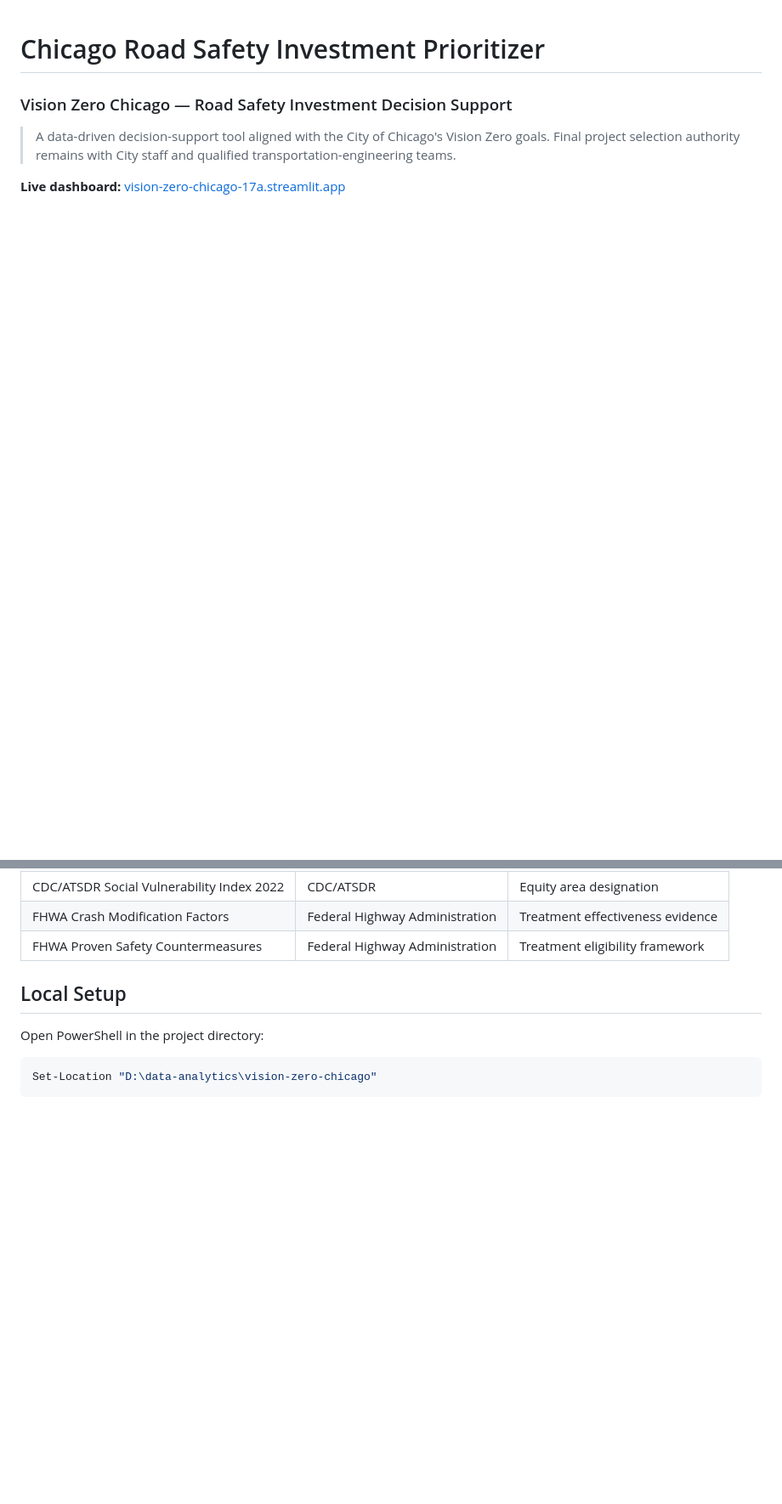
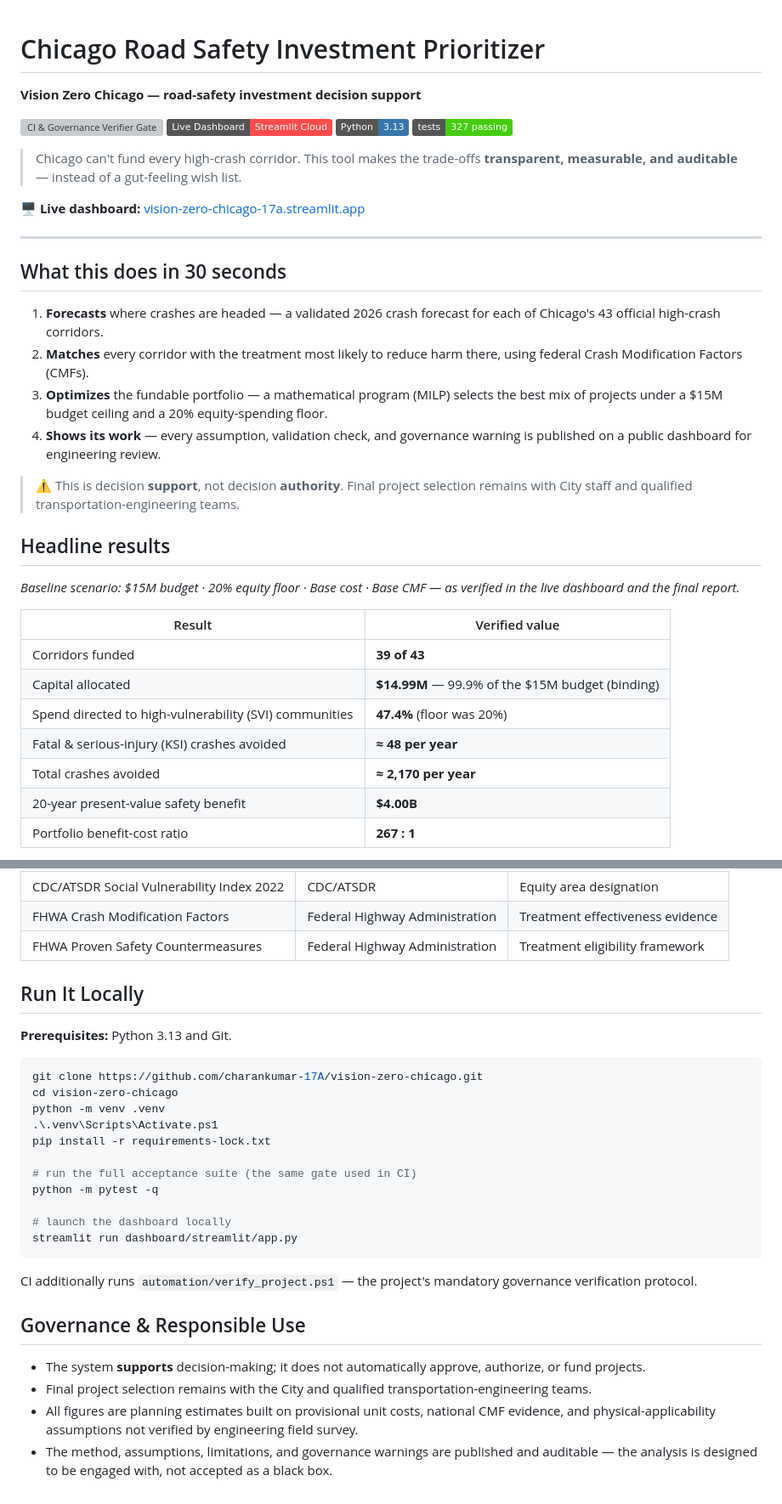
Before and after one commit to charankumar-17A/vision-zero-chicago, a Markdown page: README.md, 2 parts joined by grey strips. Shown at 85% size. Rendered like a GitHub page; badges without logos; blank space fills up the shorter version; grey boxes are pictures that could not be loaded.

````diff
--- a/README.md
+++ b/README.md
@@ -1,8 +1,38 @@
 # Chicago Road Safety Investment Prioritizer
 
-### Vision Zero Chicago — Road Safety Investment Decision Support
+**Vision Zero Chicago — road-safety investment decision support**
 
-> A data-driven decision-support tool aligned with the City of Chicago's Vision Zero goals.
-> Final project selection authority remains with City staff and qualified transportation-engineering teams.
+[![CI & Governance Verifier Gate](https://github.com/charankumar-17A/vision-zero-chicago/actions/workflows/ci.yml/badge.svg)](https://github.com/charankumar-17A/vision-zero-chicago/actions/workflows/ci.yml)
+[![Live Dashboard](https://img.shields.io/badge/Live%20Dashboard-Streamlit%20Cloud-FF4B4B?logo=streamlit&logoColor=white)](https://vision-zero-chicago-17a.streamlit.app/)
+[![Python](https://img.shields.io/badge/Python-3.13-3776AB?logo=python&logoColor=white)](https://www.python.org/)
+[![Tests](https://img.shields.io/badge/tests-327%20passing-brightgreen)](https://github.com/charankumar-17A/vision-zero-chicago/actions)
 
-**Live dashboard:** [vision-zero-chicago-17a.streamlit.app](https://vision-zero-chicago-17a.streamlit.app/)
+> Chicago can't fund every high-crash corridor. This tool makes the trade-offs **transparent, measurable, and auditable** — instead of a gut-feeling wish list.
+
+**🖥 Live dashboard:** [vision-zero-chicago-17a.streamlit.app](https://vision-zero-chicago-17a.streamlit.app/)
+
+---
+
+## What this does in 30 seconds
+
+1. **Forecasts** where crashes are headed — a validated 2026 crash forecast for each of Chicago's 43 official high-crash corridors.
+2. **Matches** every corridor with the treatment most likely to reduce harm there, using federal Crash Modification Factors (CMFs).
+3. **Optimizes** the fundable portfolio — a mathematical program (MILP) selects the best mix of projects under a $15M budget ceiling and a 20% equity-spending floor.
+4. **Shows its work** — every assumption, validation check, and governance warning is published on a public dashboard for engineering review.
+
+> ⚠️ This is decision **support**, not decision **authority**. Final project selection remains with City staff and qualified transportation-engineering teams.
+
+## Headline results
+
+*Baseline scenario: $15M budget · 20% equity floor · Base cost · Base CMF — as verified in the live dashboard and the final report.*
+
+| Result | Verified value |
+|---|---|
+| Corridors funded | **39 of 43** |
+| Capital allocated | **$14.99M** — 99.9% of the $15M budget (binding) |
+| Spend directed to high-vulnerability (SVI) communities | **47.4%** (floor was 20%) |
+| Fatal & serious-injury (KSI) crashes avoided | **≈ 48 per year** |
+| Total crashes avoided | **≈ 2,170 per year** |
+| 20-year present-value safety benefit | **$4.00B** |
+| Portfolio benefit-cost ratio | **267 : 1** |
+
@@ -113,10 +179,30 @@ Scenarios are planning tools. They are not official City of Chicago budget commi
 | FHWA Crash Modification Factors | Federal Highway Administration | Treatment effectiveness evidence |
 | FHWA Proven Safety Countermeasures | Federal Highway Administration | Treatment eligibility framework |
 
-## Local Setup
+## Run It Locally
 
-Open PowerShell in the project directory:
+**Prerequisites:** Python 3.13 and Git.
 
 ```powershell
-Set-Location "D:\data-analytics\vision-zero-chicago"
+git clone https://github.com/charankumar-17A/vision-zero-chicago.git
+cd vision-zero-chicago
+python -m venv .venv
+.\.venv\Scripts\Activate.ps1
+pip install -r requirements-lock.txt
+
+# run the full acceptance suite (the same gate used in CI)
+python -m pytest -q
+
+# launch the dashboard locally
+streamlit run dashboard/streamlit/app.py
 ```
+
+CI additionally runs `automation/verify_project.ps1` — the project's mandatory
+governance verification protocol.
+
+## Governance & Responsible Use
+
+- The system **supports** decision-making; it does not automatically approve, authorize, or fund projects.
+- Final project selection remains with the City and qualified transportation-engineering teams.
+- All figures are planning estimates built on provisional unit costs, national CMF evidence, and physical-applicability assumptions not verified by engineering field survey.
+- The method, assumptions, limitations, and governance warnings are published and auditable — the analysis is designed to be engaged with, not accepted as a black box.
````
Also changed, not shown: other parts of README.md (+37 -1 lines), .agents/AGENTS.md (deleted, +0 -9 lines), docs/submission/final_report.md (+2 -2 lines), docs/screenshots/corridor_explorer_map.png (added), docs/screenshots/corridor_rationale.png (added), docs/screenshots/executive_recommendation.png (added), docs/screenshots/governance_methodology.png (added), docs/screenshots/portfolio_overview.png (added), 2 other files.
